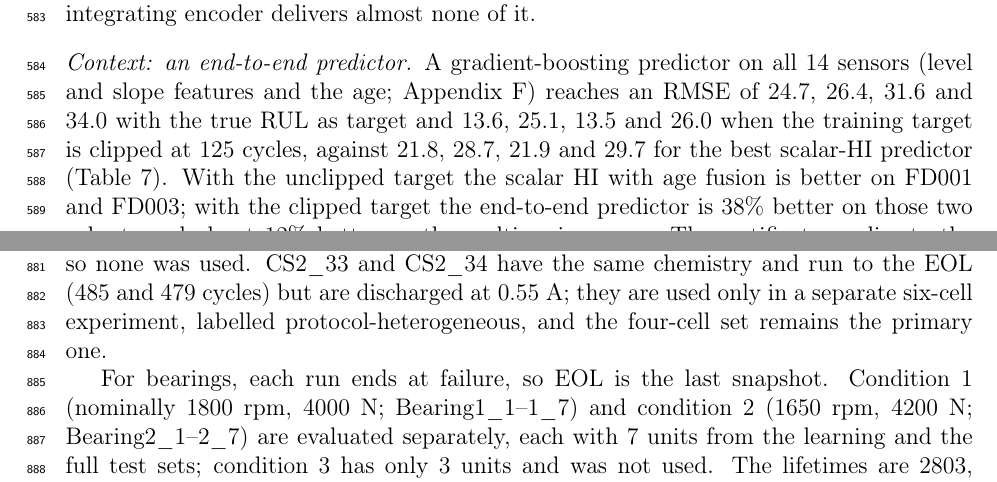
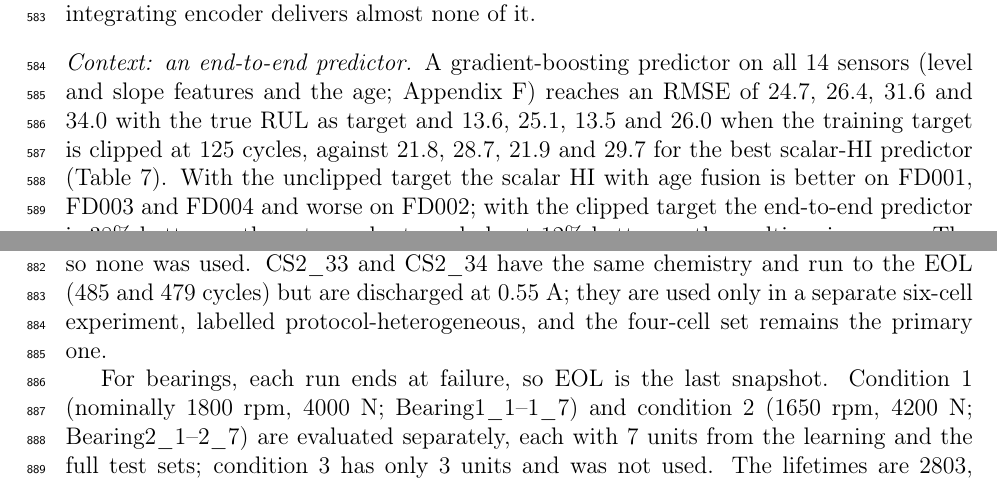
Before and after one commit to HuyHoangLe0201/information-budget-health-indicator-rul, a LaTeX paper (main.tex): two parts of pages 21 and 31 of 47, joined at a grey line, cut so that both start at the same text. Compiled offline with pdfLaTeX.

Commit message:
Correct the unclipped-target comparison

```diff
--- a/main.tex
+++ b/main.tex
@@ -431,7 +431,7 @@ Section~\ref{sec:realdata} tests the theory with generic HIs. This section asks
 \adjustbox{max width=\linewidth}{\input{results/tab_decision}}
 \end{table}
 
-\paragraph{Context: an end-to-end predictor} A gradient-boosting predictor on all $14$ sensors (level and slope features and the age; Appendix~\ref{app:realdata}) reaches an RMSE of $24.7$, $26.4$, $31.6$ and $34.0$ with the true RUL as target and $13.6$, $25.1$, $13.5$ and $26.0$ when the training target is clipped at $125$ cycles, against $21.8$, $28.7$, $21.9$ and $29.7$ for the best scalar-HI predictor (Table~\ref{tab:e2e}). With the unclipped target the scalar HI with age fusion is better on FD001 and FD003; with the clipped target the end-to-end predictor is $38\%$ better on those two subsets and about $12\%$ better on the multi-regime ones. The certificate applies to the end-to-end predictor as well, and its excess over the best scalar HI ($0.47$, $0.14$, $0.49$ and $0.13$ nats; the FD003 values are inflated by the lifetime-law mismatch noted above) is the information lost by compressing the sensors into one scalar. The results of this paper concern HI construction, not the best attainable accuracy: a scalar HI is worth its cost for interpretability and threshold-based failure laws, not for accuracy alone.
+\paragraph{Context: an end-to-end predictor} A gradient-boosting predictor on all $14$ sensors (level and slope features and the age; Appendix~\ref{app:realdata}) reaches an RMSE of $24.7$, $26.4$, $31.6$ and $34.0$ with the true RUL as target and $13.6$, $25.1$, $13.5$ and $26.0$ when the training target is clipped at $125$ cycles, against $21.8$, $28.7$, $21.9$ and $29.7$ for the best scalar-HI predictor (Table~\ref{tab:e2e}). With the unclipped target the scalar HI with age fusion is better on FD001, FD003 and FD004 and worse on FD002; with the clipped target the end-to-end predictor is $38\%$ better on those two subsets and about $12\%$ better on the multi-regime ones. The certificate applies to the end-to-end predictor as well, and its excess over the best scalar HI ($0.47$, $0.14$, $0.49$ and $0.13$ nats; the FD003 values are inflated by the lifetime-law mismatch noted above) is the information lost by compressing the sensors into one scalar. The results of this paper concern HI construction, not the best attainable accuracy: a scalar HI is worth its cost for interpretability and threshold-based failure laws, not for accuracy alone.
 
 \begin{table}[!t]
 \caption{Scalar-HI predictors and an end-to-end predictor on all sensors, official C-MAPSS test engines.}
```
Also changed, not shown: main.pdf, supp/Supplementary_Material.pdf.
